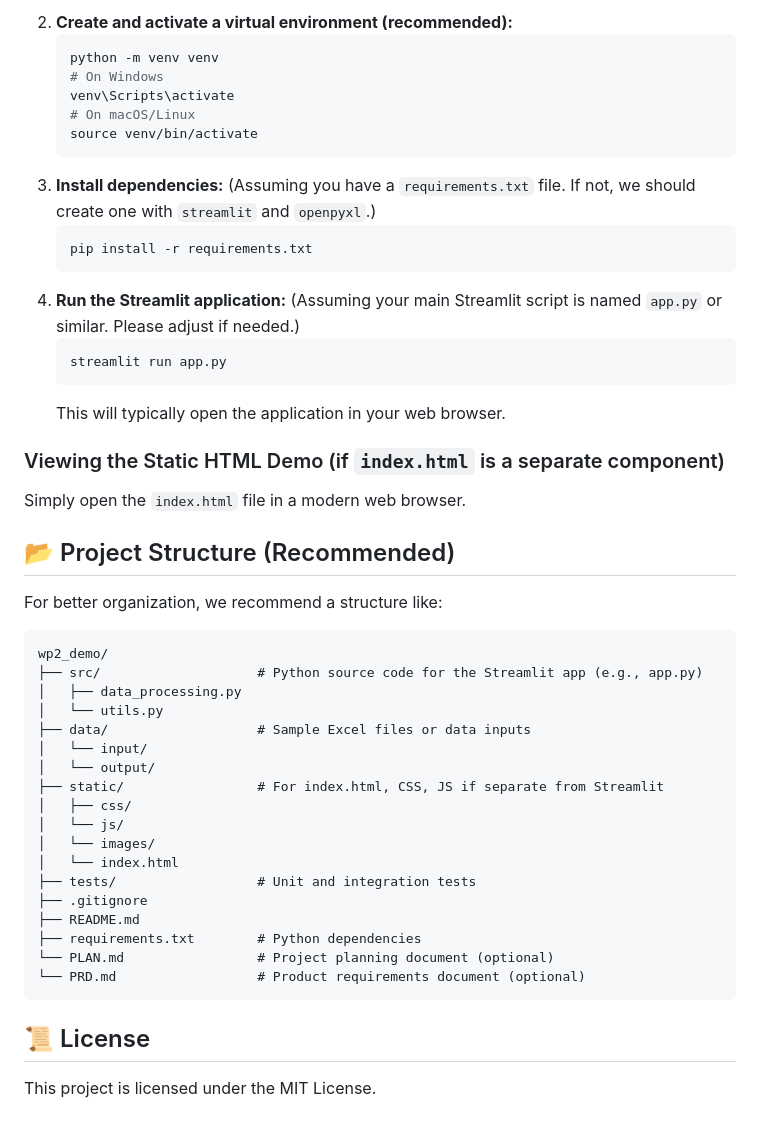
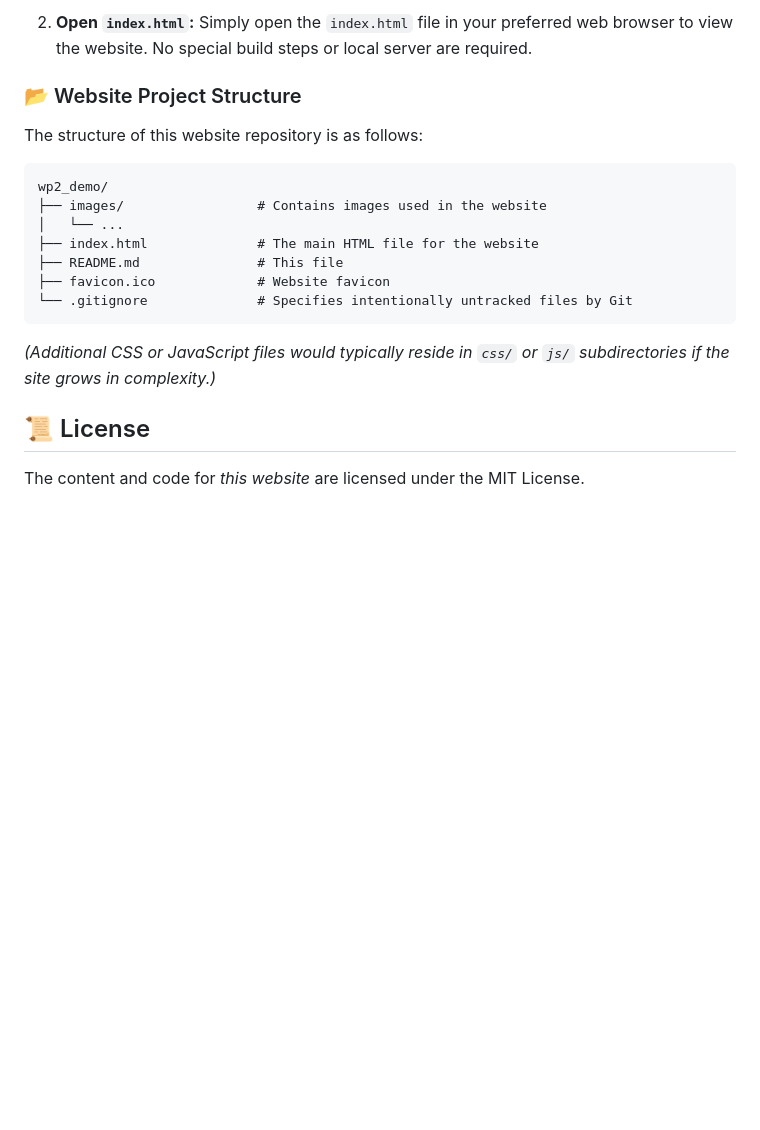
Before and after one commit to BabaRiri/wp2_demo, a Markdown page: README.md, the part around one of its changes. Rendered like a GitHub page; blank space fills up the shorter version.

````diff
--- a/README.md
+++ b/README.md
@@ -58,52 +69,21 @@ WP2 leverages a modern technology stack:
     ```
-2.  **Create and activate a virtual environment (recommended):**
-    ```bash
-    python -m venv venv
-    # On Windows
-    venv\Scripts\activate
-    # On macOS/Linux
-    source venv/bin/activate
-    ```
-3.  **Install dependencies:**
-    (Assuming you have a `requirements.txt` file. If not, we should create one with `streamlit` and `openpyxl`.)
-    ```bash
-    pip install -r requirements.txt
-    ```
-4.  **Run the Streamlit application:**
-    (Assuming your main Streamlit script is named `app.py` or similar. Please adjust if needed.)
-    ```bash
-    streamlit run app.py
-    ```
-    This will typically open the application in your web browser.
+2.  **Open `index.html`:**
+    Simply open the `index.html` file in your preferred web browser to view the website. No special build steps or local server are required.
 
-### Viewing the Static HTML Demo (if `index.html` is a separate component)
+### 📂 Website Project Structure
 
-Simply open the `index.html` file in a modern web browser.
-
-## 📂 Project Structure (Recommended)
-
-For better organization, we recommend a structure like:
+The structure of this website repository is as follows:
 ```
 wp2_demo/
-├── src/                    # Python source code for the Streamlit app (e.g., app.py)
-│   ├── data_processing.py
-│   └── utils.py
-├── data/                   # Sample Excel files or data inputs
-│   └── input/
-│   └── output/
-├── static/                 # For index.html, CSS, JS if separate from Streamlit
-│   ├── css/
-│   └── js/
-│   └── images/
-│   └── index.html
-├── tests/                  # Unit and integration tests
-├── .gitignore
-├── README.md
-├── requirements.txt        # Python dependencies
-└── PLAN.md                 # Project planning document (optional)
-└── PRD.md                  # Product requirements document (optional)
+├── images/                 # Contains images used in the website
+│   └── ...
+├── index.html              # The main HTML file for the website
+├── README.md               # This file
+├── favicon.ico             # Website favicon
+└── .gitignore              # Specifies intentionally untracked files by Git
 ```
+*(Additional CSS or JavaScript files would typically reside in `css/` or `js/` subdirectories if the site grows in complexity.)*
 
 ## 📜 License
 
-This project is licensed under the MIT License.
+The content and code for *this website* are licensed under the MIT License.
````
Also changed, not shown: other parts of README.md (+38 -27 lines).
